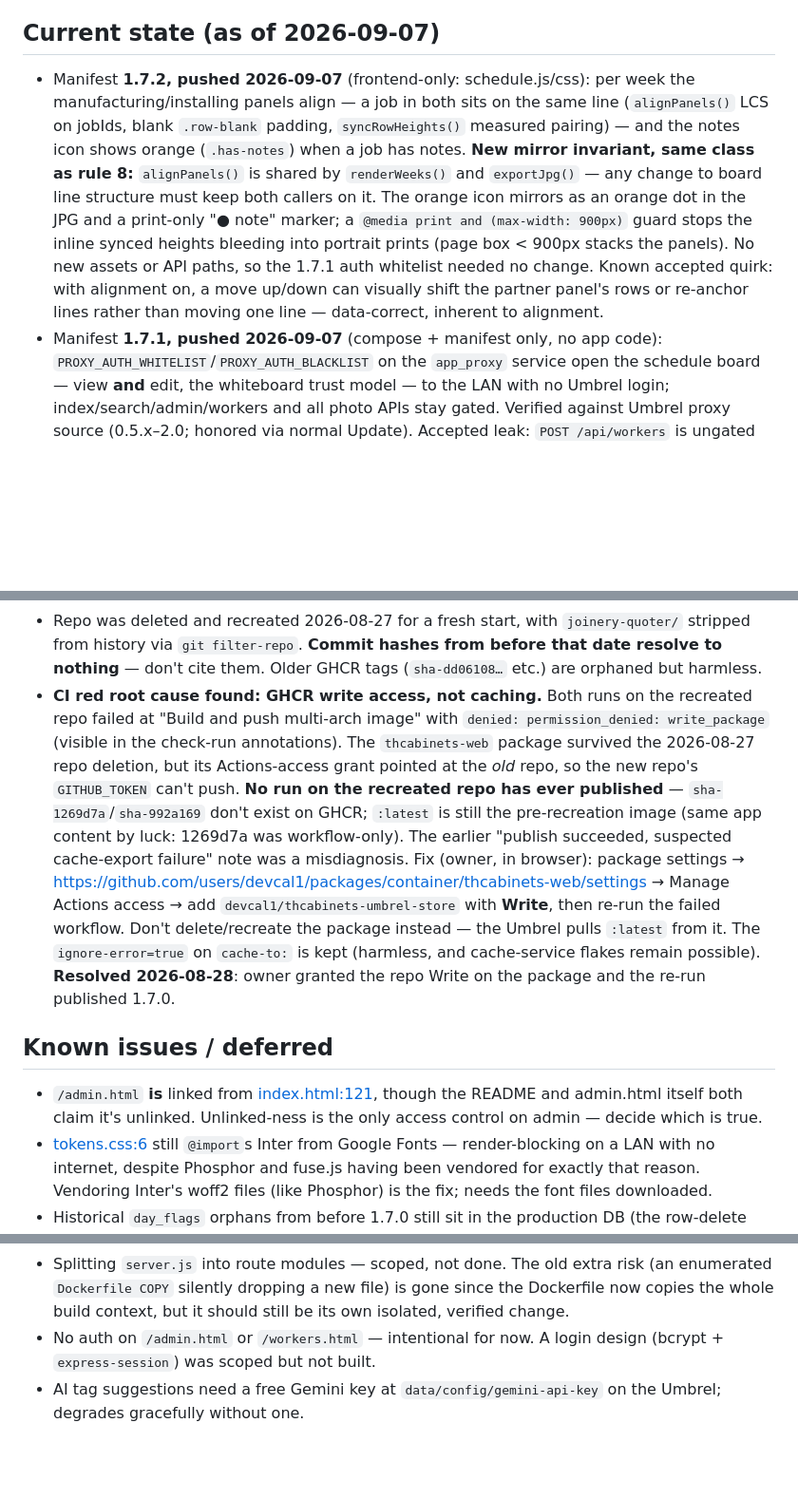
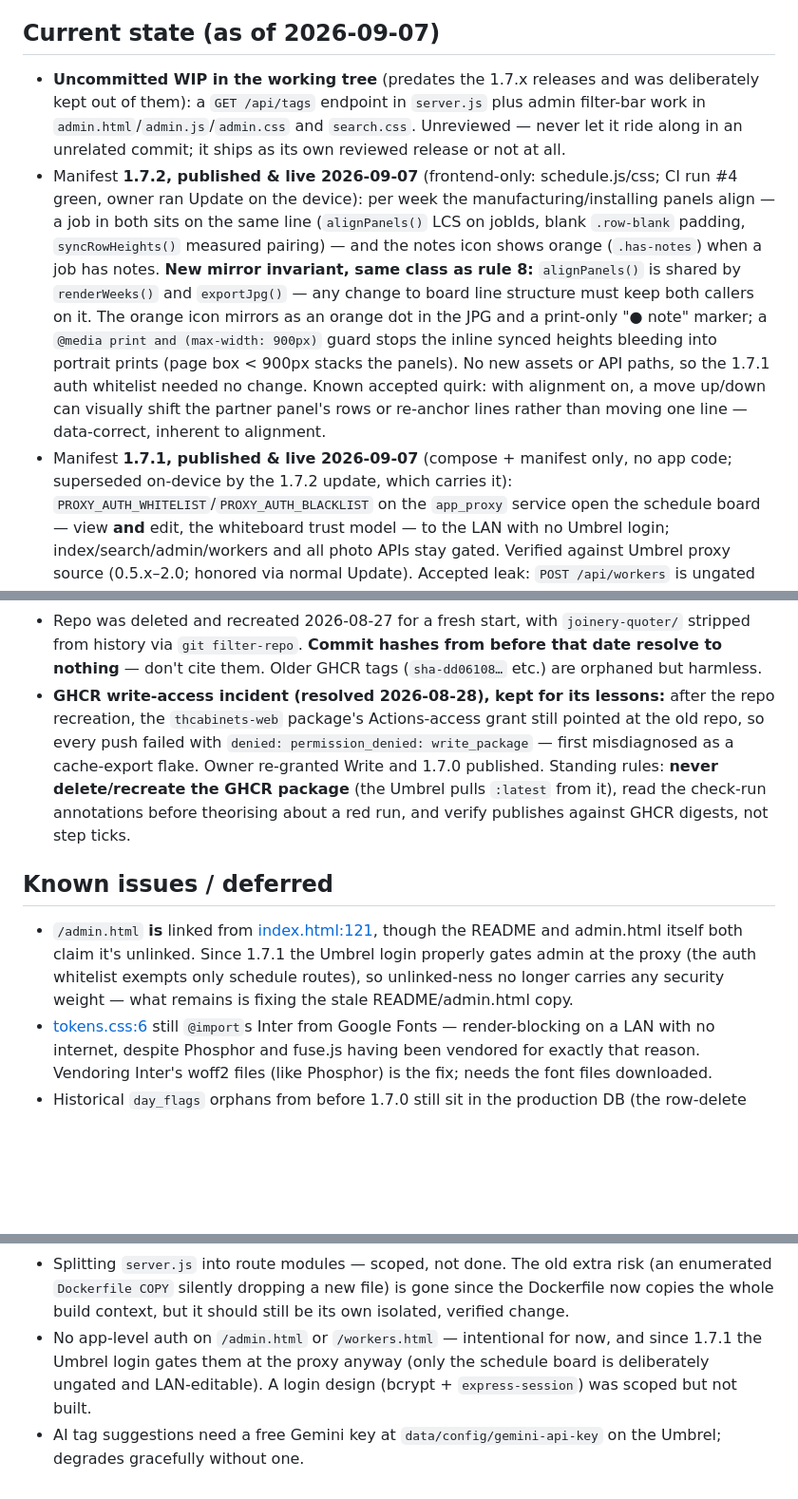
Before and after one commit to devcal1/thcabinets-umbrel-store, a Markdown page: CLAUDE.md, 3 parts joined by grey strips. Shown at 95% size. Drawn GitHub-style; blank space fills up the shorter version.

Commit message:
Record 1.7.1/1.7.2 as live and refresh doc state
Mark both releases published and applied on the device, note the uncommitted admin/tags WIP so it never rides along in an unrelated commit, condense the resolved GHCR write-access incident to its standing lessons, and update the admin access-control known issues for the 1.7.1 proxy gating.

Co-Authored-By: Claude Fable 5 <noreply@anthropic.com>

```diff
--- a/CLAUDE.md
+++ b/CLAUDE.md
@@ -72,7 +72,13 @@ schedule data or anything else with production-data risk.
 
 ## Current state (as of 2026-09-07)
 
-- Manifest **1.7.2, pushed 2026-09-07** (frontend-only: schedule.js/css): per
+- **Uncommitted WIP in the working tree** (predates the 1.7.x releases and was
+  deliberately kept out of them): a `GET /api/tags` endpoint in `server.js`
+  plus admin filter-bar work in `admin.html`/`admin.js`/`admin.css` and
+  `search.css`. Unreviewed — never let it ride along in an unrelated commit;
+  it ships as its own reviewed release or not at all.
+- Manifest **1.7.2, published & live 2026-09-07** (frontend-only:
+  schedule.js/css; CI run #4 green, owner ran Update on the device): per
   week the manufacturing/installing panels align — a job in both sits on the
   same line (`alignPanels()` LCS on jobIds, blank `.row-blank` padding,
   `syncRowHeights()` measured pairing) — and the notes icon shows orange
@@ -86,7 +92,8 @@ schedule data or anything else with production-data risk.
   Known accepted quirk: with alignment on, a move up/down can visually shift
   the partner panel's rows or re-anchor lines rather than moving one line —
   data-correct, inherent to alignment.
-- Manifest **1.7.1, pushed 2026-09-07** (compose + manifest only, no app code):
+- Manifest **1.7.1, published & live 2026-09-07** (compose + manifest only, no
+  app code; superseded on-device by the 1.7.2 update, which carries it):
   `PROXY_AUTH_WHITELIST`/`PROXY_AUTH_BLACKLIST` on the `app_proxy` service open
   the schedule board — view **and** edit, the whiteboard trust model — to the
   LAN with no Umbrel login; index/search/admin/workers and all photo APIs stay
@@ -109,29 +116,22 @@ schedule data or anything else with production-data risk.
   `joinery-quoter/` stripped from history via `git filter-repo`. **Commit hashes
   from before that date resolve to nothing** — don't cite them. Older GHCR tags
   (`sha-dd06108…` etc.) are orphaned but harmless.
-- **CI red root cause found: GHCR write access, not caching.** Both runs on the
-  recreated repo failed at "Build and push multi-arch image" with
-  `denied: permission_denied: write_package` (visible in the check-run
-  annotations). The `thcabinets-web` package survived the 2026-08-27 repo
-  deletion, but its Actions-access grant pointed at the *old* repo, so the new
-  repo's `GITHUB_TOKEN` can't push. **No run on the recreated repo has ever
-  published** — `sha-1269d7a`/`sha-992a169` don't exist on GHCR; `:latest` is
-  still the pre-recreation image (same app content by luck: 1269d7a was
-  workflow-only). The earlier "publish succeeded, suspected cache-export
-  failure" note was a misdiagnosis. Fix (owner, in browser): package settings →
-  https://github.com/users/devcal1/packages/container/thcabinets-web/settings →
-  Manage Actions access → add `devcal1/thcabinets-umbrel-store` with **Write**,
-  then re-run the failed workflow. Don't delete/recreate the package instead —
-  the Umbrel pulls `:latest` from it. The `ignore-error=true` on `cache-to:` is
-  kept (harmless, and cache-service flakes remain possible). **Resolved
-  2026-08-28**: owner granted the repo Write on the package and the re-run
-  published 1.7.0.
+- **GHCR write-access incident (resolved 2026-08-28), kept for its lessons:**
+  after the repo recreation, the `thcabinets-web` package's Actions-access
+  grant still pointed at the old repo, so every push failed with
+  `denied: permission_denied: write_package` — first misdiagnosed as a
+  cache-export flake. Owner re-granted Write and 1.7.0 published. Standing
+  rules: **never delete/recreate the GHCR package** (the Umbrel pulls
+  `:latest` from it), read the check-run annotations before theorising about
+  a red run, and verify publishes against GHCR digests, not step ticks.
 
 ## Known issues / deferred
 
 - `/admin.html` **is** linked from [index.html:121](thcabinets-splash/app/public/index.html:121),
-  though the README and admin.html itself both claim it's unlinked. Unlinked-ness
-  is the only access control on admin — decide which is true.
+  though the README and admin.html itself both claim it's unlinked. Since 1.7.1
+  the Umbrel login properly gates admin at the proxy (the auth whitelist exempts
+  only schedule routes), so unlinked-ness no longer carries any security weight —
+  what remains is fixing the stale README/admin.html copy.
 - [tokens.css:6](thcabinets-splash/app/public/tokens.css:6) still `@import`s Inter
   from Google Fonts — render-blocking on a LAN with no internet, despite Phosphor
   and fuse.js having been vendored for exactly that reason. Vendoring Inter's
@@ -158,7 +158,9 @@ schedule data or anything else with production-data risk.
   extra risk (an enumerated `Dockerfile COPY` silently dropping a new file) is
   gone since the Dockerfile now copies the whole build context, but it should
   still be its own isolated, verified change.
-- No auth on `/admin.html` or `/workers.html` — intentional for now. A login
-  design (bcrypt + `express-session`) was scoped but not built.
+- No app-level auth on `/admin.html` or `/workers.html` — intentional for now,
+  and since 1.7.1 the Umbrel login gates them at the proxy anyway (only the
+  schedule board is deliberately ungated and LAN-editable). A login design
+  (bcrypt + `express-session`) was scoped but not built.
 - AI tag suggestions need a free Gemini key at `data/config/gemini-api-key` on the
   Umbrel; degrades gracefully without one.
```
